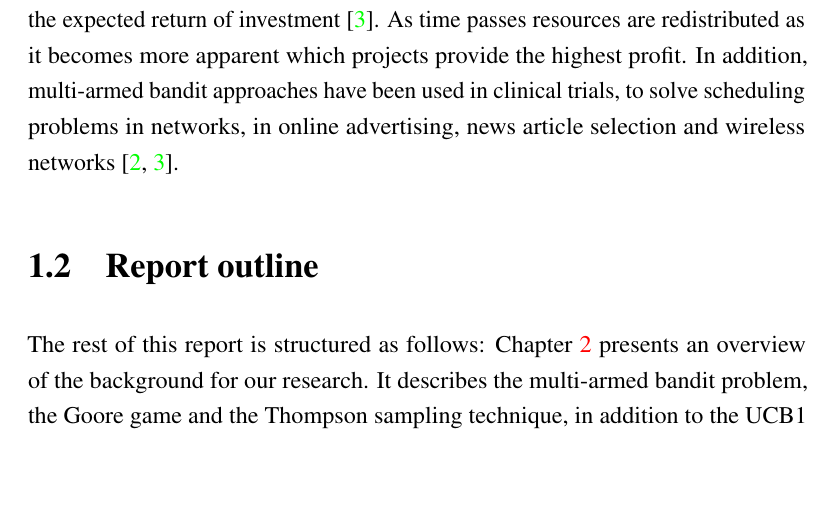
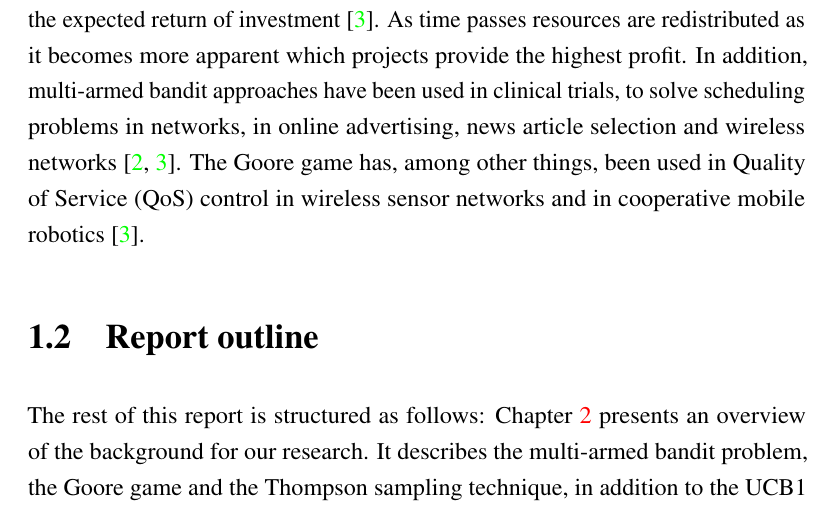
Before and after one commit to zkf/noisy, a LaTeX document (report/report.tex, which reads report/introduction.tex): part of page 8 of 28, cut so that both start at the same text, the shorter picture padded with empty space. Compiled offline with pdfLaTeX.

Commit message:
added a reference to real world applications of the goore game

```diff
--- a/report/introduction.tex
+++ b/report/introduction.tex
@@ -17,7 +17,7 @@ We investigate empirically the optimal observation noise settings for different
 Multi-armed bandit approaches have multiple real life applications, and we will mention a few here.
 It has been used to to manage the prioritising of multiple projects in large corporations, where money and manpower is distributed based on the expected return of investment \cite{Glimsdal12}.
 As time passes resources are redistributed as it becomes more apparent which projects provide the highest profit.
-In addition, multi-armed bandit approaches have been used in clinical trials, to solve scheduling problems in networks, in online advertising, news article selection and wireless networks \cite{Granmo07, Glimsdal12}.
+In addition, multi-armed bandit approaches have been used in clinical trials, to solve scheduling problems in networks, in online advertising, news article selection and wireless networks \cite{Granmo07, Glimsdal12}. The Goore game has, among other things, been used in Quality of Service (QoS) control in wireless sensor networks and in cooperative mobile robotics \cite{Glimsdal12}.
 
 \section{Report outline}
 The rest of this report is structured as follows: Chapter~\ref{ch:background} presents an overview of the background for our research.
```
